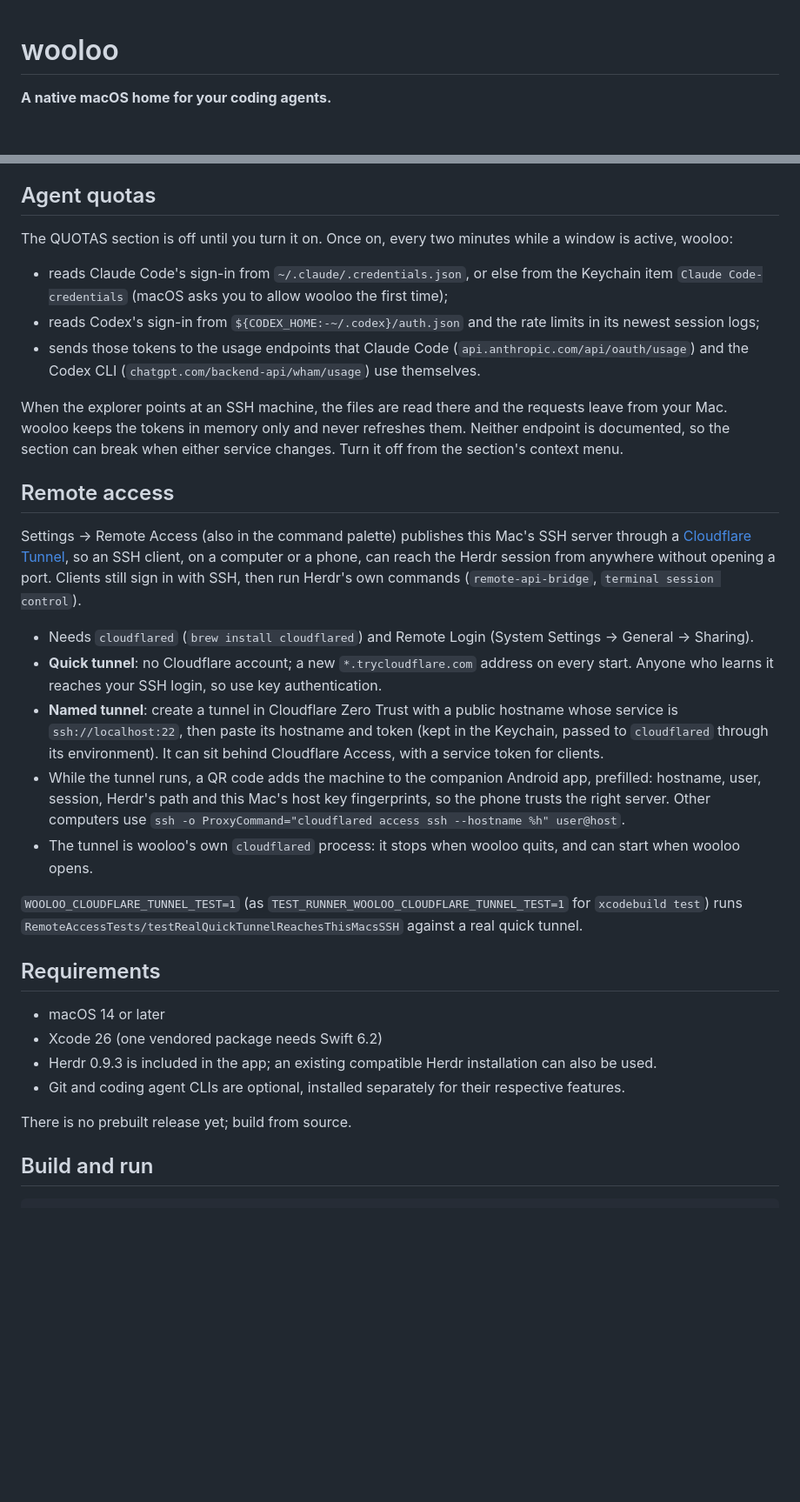
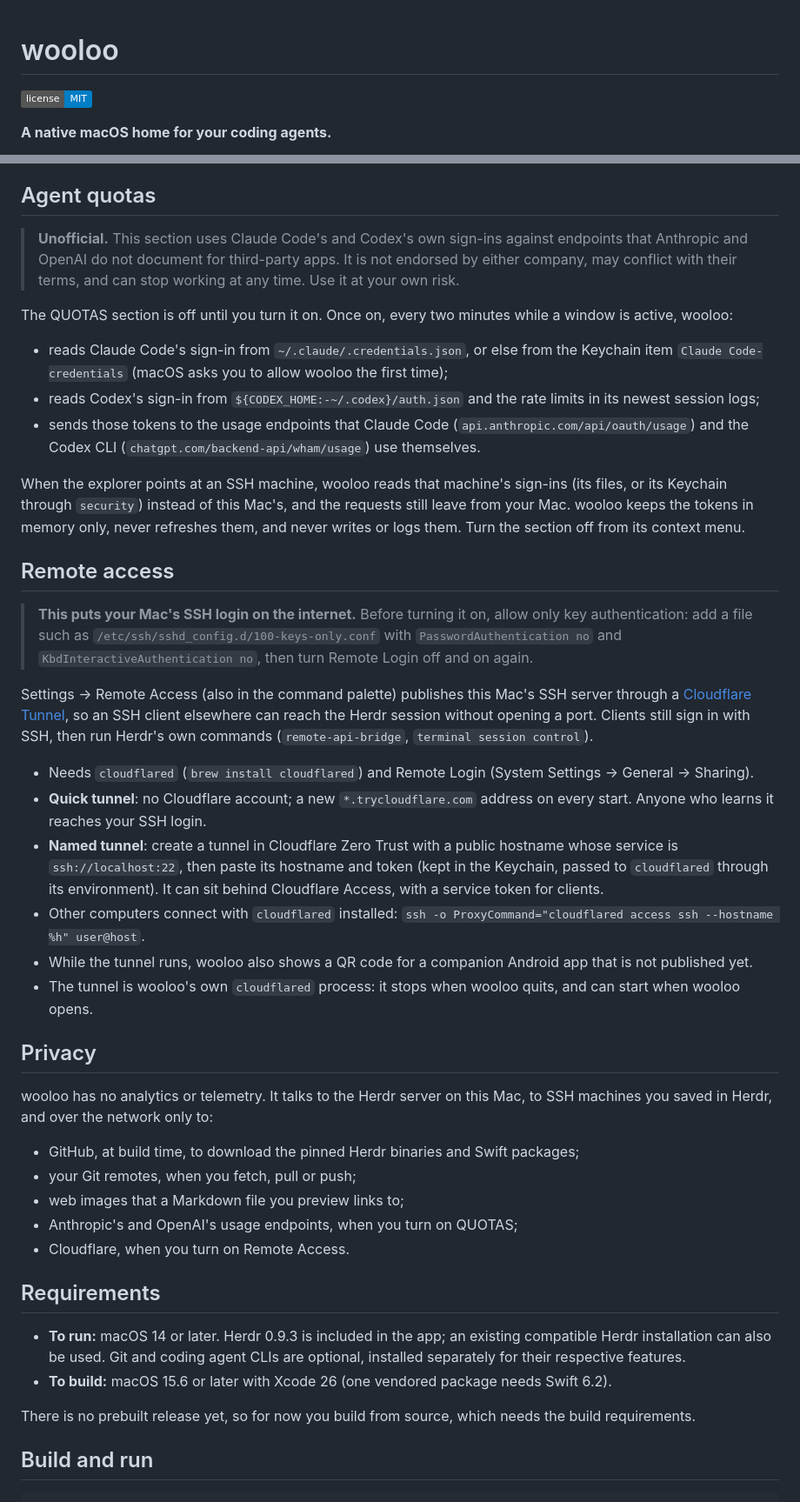
Before and after one commit to rarce/wooloo, a Markdown page: README.md, 2 parts joined by grey strips. Shown at 87% size. GitHub-like rendering; badges without logos; blank space fills up the shorter version.

```diff
--- a/README.md
+++ b/README.md
@@ -1,4 +1,6 @@
 # wooloo
+
+[![License: MIT](https://img.shields.io/badge/license-MIT-blue.svg)](LICENSE)
 
 **A native macOS home for your coding agents.**
 
@@ -53,34 +57,45 @@ Herdr keeps owning the processes, layout and terminal state, so the same session
 
 ## Agent quotas
 
+> **Unofficial.** This section uses Claude Code's and Codex's own sign-ins against endpoints that Anthropic and OpenAI do not document for third-party apps. It is not endorsed by either company, may conflict with their terms, and can stop working at any time. Use it at your own risk.
+
 The QUOTAS section is off until you turn it on. Once on, every two minutes while a window is active, wooloo:
 
 - reads Claude Code's sign-in from `~/.claude/.credentials.json`, or else from the Keychain item `Claude Code-credentials` (macOS asks you to allow wooloo the first time);
 - reads Codex's sign-in from `${CODEX_HOME:-~/.codex}/auth.json` and the rate limits in its newest session logs;
 - sends those tokens to the usage endpoints that Claude Code (`api.anthropic.com/api/oauth/usage`) and the Codex CLI (`chatgpt.com/backend-api/wham/usage`) use themselves.
 
-When the explorer points at an SSH machine, the files are read there and the requests leave from your Mac. wooloo keeps the tokens in memory only and never refreshes them. Neither endpoint is documented, so the section can break when either service changes. Turn it off from the section's context menu.
+When the explorer points at an SSH machine, wooloo reads that machine's sign-ins (its files, or its Keychain through `security`) instead of this Mac's, and the requests still leave from your Mac. wooloo keeps the tokens in memory only, never refreshes them, and never writes or logs them. Turn the section off from its context menu.
 
 ## Remote access
 
-Settings → Remote Access (also in the command palette) publishes this Mac's SSH server through a [Cloudflare Tunnel](https://developers.cloudflare.com/cloudflare-one/connections/connect-networks/), so an SSH client, on a computer or a phone, can reach the Herdr session from anywhere without opening a port. Clients still sign in with SSH, then run Herdr's own commands (`remote-api-bridge`, `terminal session control`).
+> **This puts your Mac's SSH login on the internet.** Before turning it on, allow only key authentication: add a file such as `/etc/ssh/sshd_config.d/100-keys-only.conf` with `PasswordAuthentication no` and `KbdInteractiveAuthentication no`, then turn Remote Login off and on again.
+
+Settings → Remote Access (also in the command palette) publishes this Mac's SSH server through a [Cloudflare Tunnel](https://developers.cloudflare.com/cloudflare-one/connections/connect-networks/), so an SSH client elsewhere can reach the Herdr session without opening a port. Clients still sign in with SSH, then run Herdr's own commands (`remote-api-bridge`, `terminal session control`).
 
 - Needs `cloudflared` (`brew install cloudflared`) and Remote Login (System Settings → General → Sharing).
-- **Quick tunnel**: no Cloudflare account; a new `*.trycloudflare.com` address on every start. Anyone who learns it reaches your SSH login, so use key authentication.
+- **Quick tunnel**: no Cloudflare account; a new `*.trycloudflare.com` address on every start. Anyone who learns it reaches your SSH login.
 - **Named tunnel**: create a tunnel in Cloudflare Zero Trust with a public hostname whose service is `ssh://localhost:22`, then paste its hostname and token (kept in the Keychain, passed to `cloudflared` through its environment). It can sit behind Cloudflare Access, with a service token for clients.
-- While the tunnel runs, a QR code adds the machine to the companion Android app, prefilled: hostname, user, session, Herdr's path and this Mac's host key fingerprints, so the phone trusts the right server. Other computers use `ssh -o ProxyCommand="cloudflared access ssh --hostname %h" user@host`.
+- Other computers connect with `cloudflared` installed: `ssh -o ProxyCommand="cloudflared access ssh --hostname %h" user@host`.
+- While the tunnel runs, wooloo also shows a QR code for a companion Android app that is not published yet.
 - The tunnel is wooloo's own `cloudflared` process: it stops when wooloo quits, and can start when wooloo opens.
 
-`WOOLOO_CLOUDFLARE_TUNNEL_TEST=1` (as `TEST_RUNNER_WOOLOO_CLOUDFLARE_TUNNEL_TEST=1` for `xcodebuild test`) runs `RemoteAccessTests/testRealQuickTunnelReachesThisMacsSSH` against a real quick tunnel.
+## Privacy
+
+wooloo has no analytics or telemetry. It talks to the Herdr server on this Mac, to SSH machines you saved in Herdr, and over the network only to:
+
+- GitHub, at build time, to download the pinned Herdr binaries and Swift packages;
+- your Git remotes, when you fetch, pull or push;
+- web images that a Markdown file you preview links to;
+- Anthropic's and OpenAI's usage endpoints, when you turn on QUOTAS;
+- Cloudflare, when you turn on Remote Access.
 
 ## Requirements
 
-- macOS 14 or later
-- Xcode 26 (one vendored package needs Swift 6.2)
-- Herdr 0.9.3 is included in the app; an existing compatible Herdr installation can also be used.
-- Git and coding agent CLIs are optional, installed separately for their respective features.
+- **To run:** macOS 14 or later. Herdr 0.9.3 is included in the app; an existing compatible Herdr installation can also be used. Git and coding agent CLIs are optional, installed separately for their respective features.
+- **To build:** macOS 15.6 or later with Xcode 26 (one vendored package needs Swift 6.2).
 
-There is no prebuilt release yet; build from source.
+There is no prebuilt release yet, so for now you build from source, which needs the build requirements.
 
 ## Build and run
 
```
Also changed, not shown: other parts of README.md (+26 -13 lines), CONTRIBUTING.md (+3 -1 lines).
